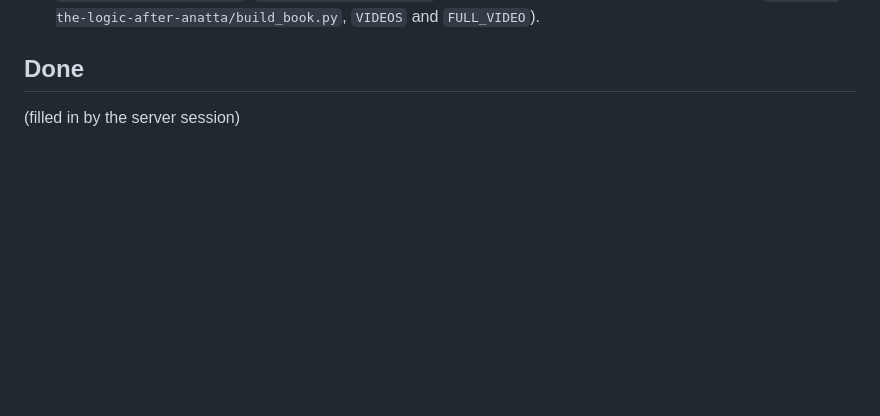
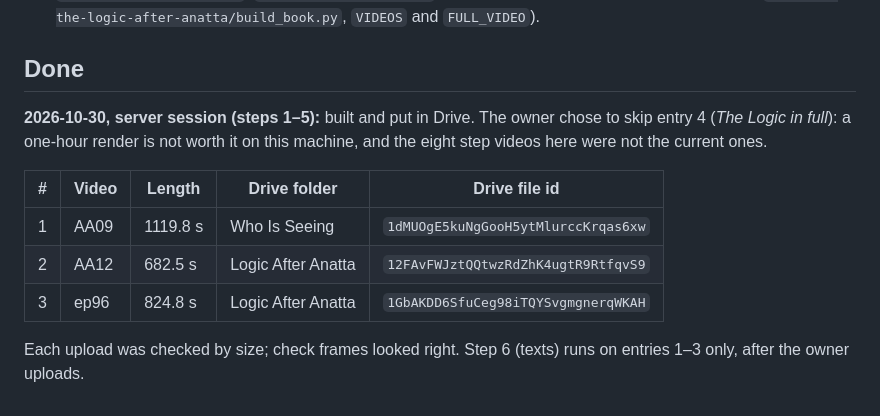
Before and after one commit to JohnTLM/Videos, a Markdown page: tools/publish/TASK-after-anatta-batch5.md, the part around the change. Rendered like a GitHub page; blank space fills up the shorter version.

Commit message:
Batch 5: AA09, AA12, ep96 in Drive; The Logic in full skipped
Co-Authored-By: Claude Opus 5.5 <noreply@anthropic.com>
Claude-Session: https://claude.ai/code/session_01RC91pzG8RkwptnnUCZFWer

```diff
--- a/tools/publish/TASK-after-anatta-batch5.md
+++ b/tools/publish/TASK-after-anatta-batch5.md
@@ -118,4 +118,14 @@ Read `README.md` ("Rule: build on the owner's server") and `tools/publish/README
 
 ## Done
 
-(filled in by the server session)
+**2026-10-30, server session (steps 1–5):** built and put in Drive. The owner chose to skip entry 4 (*The Logic in
+full*): a one-hour render is not worth it on this machine, and the eight step videos here were not the current ones.
+
+| # | Video | Length | Drive folder | Drive file id |
+|---|---|---|---|---|
+| 1 | AA09 | 1119.8 s | Who Is Seeing | `1dMUOgE5kuNgGooH5ytMlurccKrqas6xw` |
+| 2 | AA12 | 682.5 s | Logic After Anatta | `12FAvFWJztQQtwzRdZhK4ugtR9RtfqvS9` |
+| 3 | ep96 | 824.8 s | Logic After Anatta | `1GbAKDD6SfuCeg98iTQYSvgmgnerqWKAH` |
+
+Each upload was checked by size; check frames looked right. Step 6 (texts) runs on entries 1–3 only, after the owner
+uploads.
```
Also changed, not shown: new-documents/after-anatta/youtube-after-anatta-batch5.md (+2 -0 lines).
